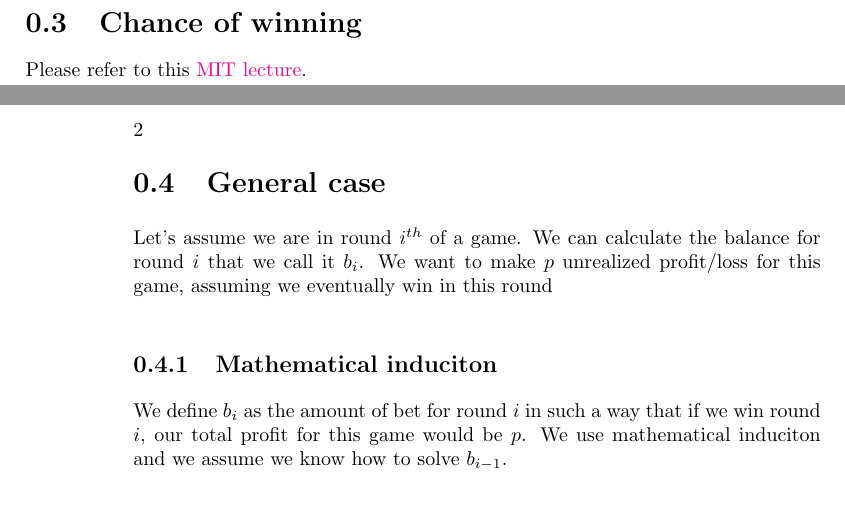
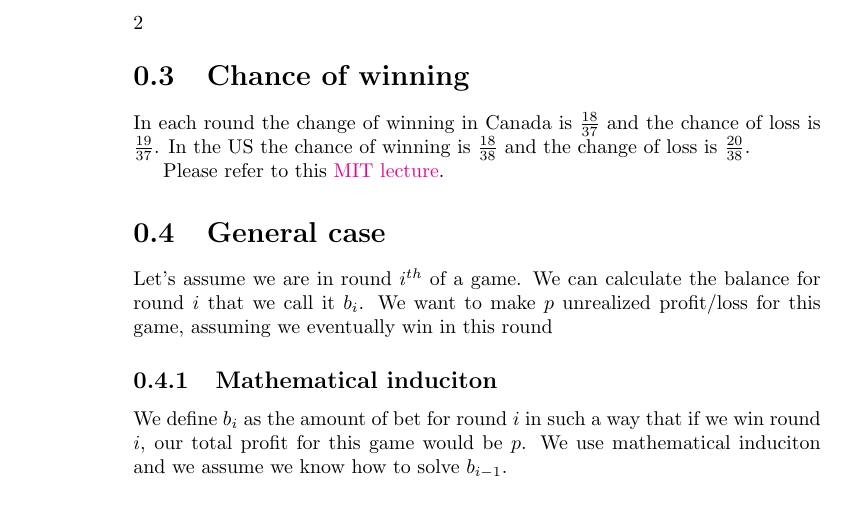
Before and after one commit to QSaman/Roulette, a LaTeX book (roulette.tex): two parts of pages 3 and 4 of 5 before the commit and part of page 4 of 5 after it, the two joined at a grey line, cut so that both start at the same text. Compiled offline with pdfLaTeX.

Commit message:
Add the probalitites of win and loss

```diff
--- a/roulette.tex
+++ b/roulette.tex
@@ -78,7 +78,8 @@
 	\end{equation*}
 	As you can see the expected value is not related to our choice! If we have 36 pockets, it's zero and we can call it a fair game. In Canada it's $\frac{36}{37} - 1 = -0.027$ and in the US it's $\frac{36}{38} - 1 = -0.053$. In other words, in Canada on average we should lose 3 cents per dollar and in US, 5 cents per dollar.
 	\section{Chance of winning}
-	Please refer to this \href{https://www.youtube.com/watch?v=56iFMY8QW2k}{MIT lecture}.
+	In each round the change of winning in Canada is $\frac{18}{37}$ and the chance of loss is $\frac{19}{37}$. In the US the chance of winning is $\frac{18}{38}$ and the change of loss is $\frac{20}{38}$.
+	\par Please refer to this \href{https://www.youtube.com/watch?v=56iFMY8QW2k}{MIT lecture}.
 	\section{General case}
 	Let's assume we are in round $i^{th}$ of a game. We can calculate the balance for round $i$ that we call it $b_i$. We want to make $p$ unrealized profit/loss for this game, assuming we eventually win in this round
 	\subsection{Mathematical induciton}
```
Also changed, not shown: roulette.pdf.
